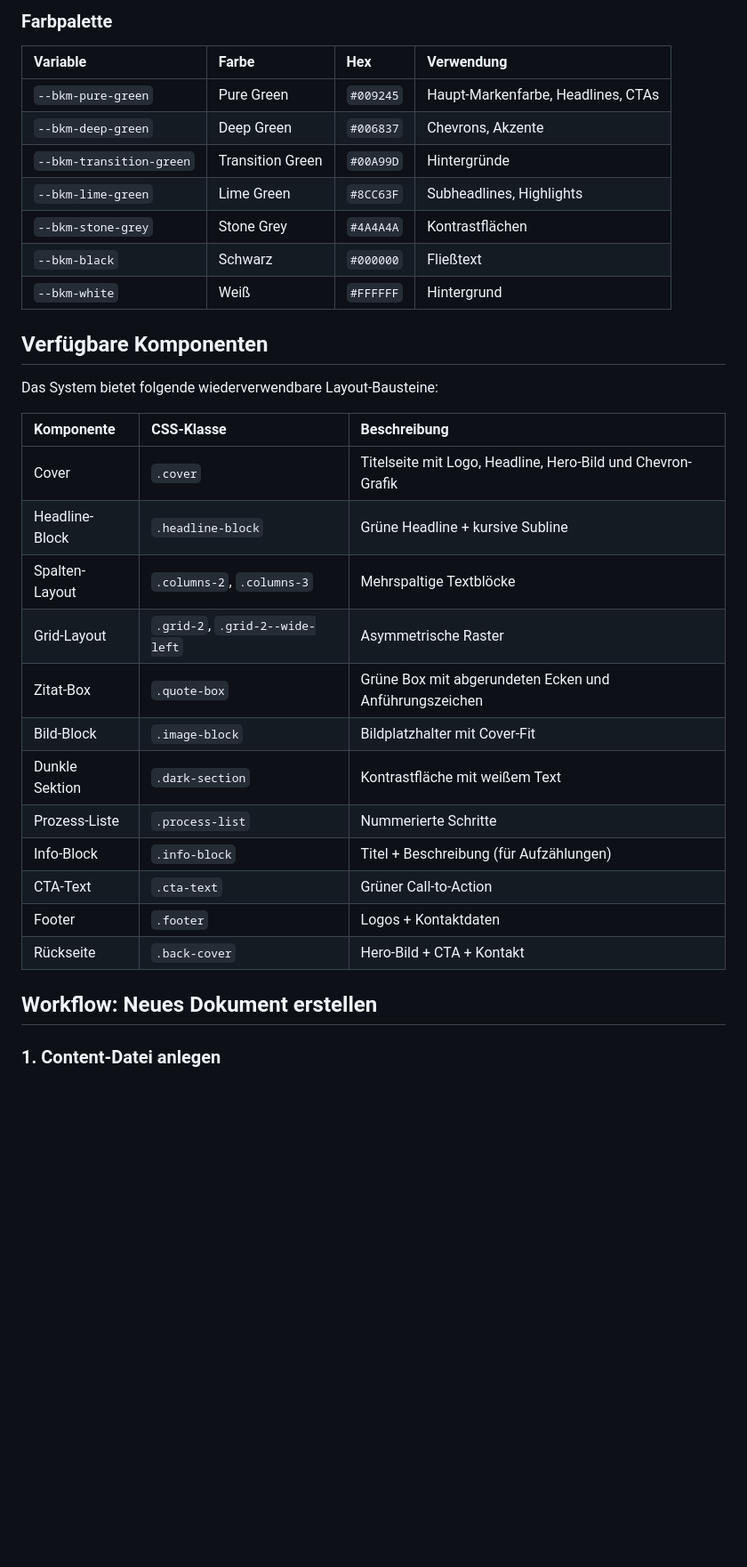
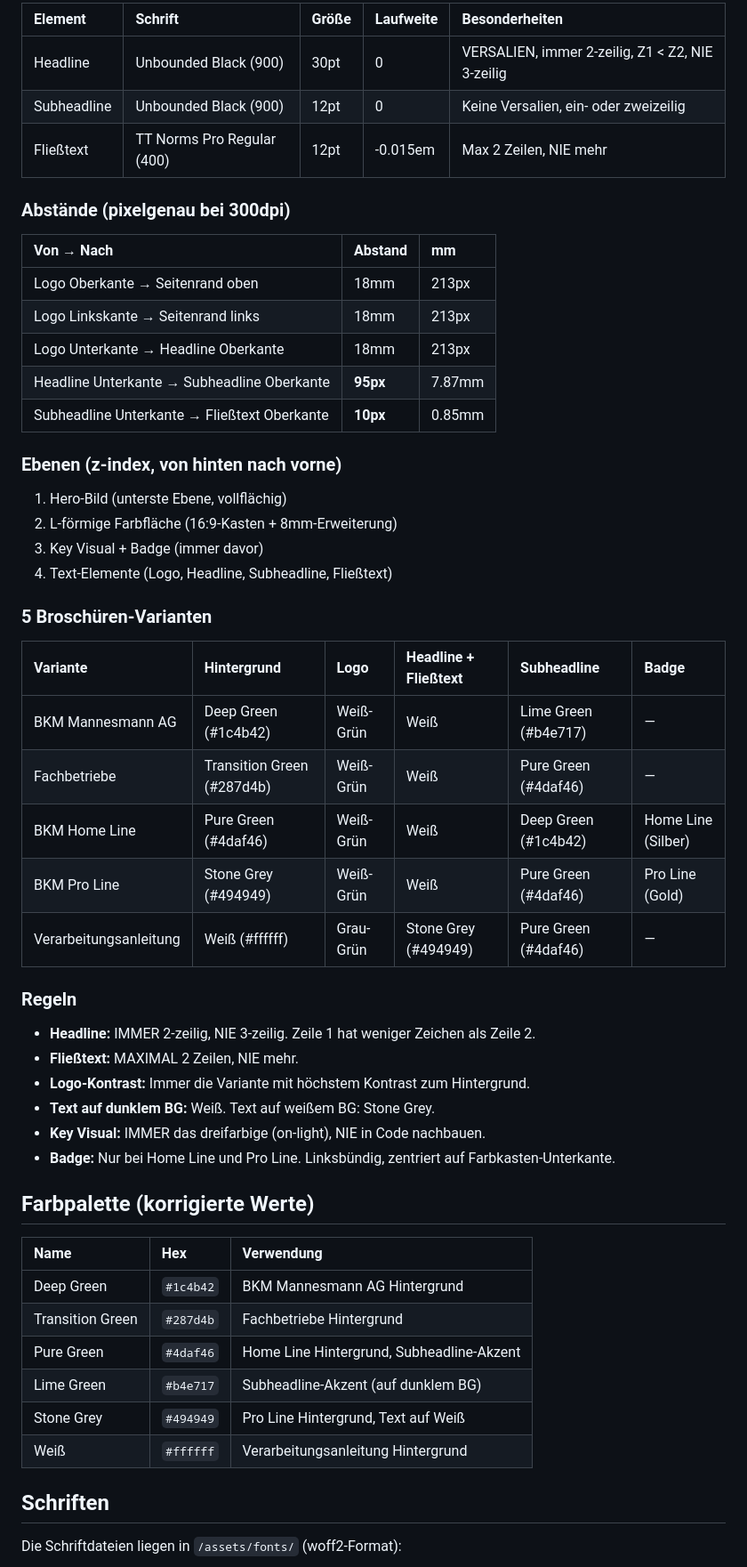
Before and after one commit to bkmmannesmann/bkm-layout-system, a Markdown page: README.md, the part around one of its changes. Shown at 89% size. GitHub-like rendering; blank space fills up the shorter version.

```diff
--- a/README.md
+++ b/README.md
@@ -77,36 +104,58 @@ Die Schriftdateien müssen in `/assets/fonts/` abgelegt werden. Sie sind nicht i
 
-### Farbpalette
+| Element | Schrift | Größe | Laufweite | Besonderheiten |
+|:---|:---|:---|:---|:---|
+| Headline | Unbounded Black (900) | 30pt | 0 | VERSALIEN, immer 2-zeilig, Z1 < Z2, NIE 3-zeilig |
+| Subheadline | Unbounded Black (900) | 12pt | 0 | Keine Versalien, ein- oder zweizeilig |
+| Fließtext | TT Norms Pro Regular (400) | 12pt | -0.015em | Max 2 Zeilen, NIE mehr |
 
-| Variable | Farbe | Hex | Verwendung |
-|:---|:---|:---|:---|
-| `--bkm-pure-green` | Pure Green | `#009245` | Haupt-Markenfarbe, Headlines, CTAs |
-| `--bkm-deep-green` | Deep Green | `#006837` | Chevrons, Akzente |
-| `--bkm-transition-green` | Transition Green | `#00A99D` | Hintergründe |
-| `--bkm-lime-green` | Lime Green | `#8CC63F` | Subheadlines, Highlights |
-| `--bkm-stone-grey` | Stone Grey | `#4A4A4A` | Kontrastflächen |
-| `--bkm-black` | Schwarz | `#000000` | Fließtext |
-| `--bkm-white` | Weiß | `#FFFFFF` | Hintergrund |
+### Abstände (pixelgenau bei 300dpi)
 
-## Verfügbare Komponenten
+| Von → Nach | Abstand | mm |
+|:---|:---|:---|
+| Logo Oberkante → Seitenrand oben | 18mm | 213px |
+| Logo Linkskante → Seitenrand links | 18mm | 213px |
+| Logo Unterkante → Headline Oberkante | 18mm | 213px |
+| Headline Unterkante → Subheadline Oberkante | **95px** | 7.87mm |
+| Subheadline Unterkante → Fließtext Oberkante | **10px** | 0.85mm |
 
-Das System bietet folgende wiederverwendbare Layout-Bausteine:
+### Ebenen (z-index, von hinten nach vorne)
 
-| Komponente | CSS-Klasse | Beschreibung |
+1. Hero-Bild (unterste Ebene, vollflächig)
+2. L-förmige Farbfläche (16:9-Kasten + 8mm-Erweiterung)
+3. Key Visual + Badge (immer davor)
+4. Text-Elemente (Logo, Headline, Subheadline, Fließtext)
+
+### 5 Broschüren-Varianten
+
+| Variante | Hintergrund | Logo | Headline + Fließtext | Subheadline | Badge |
+|:---|:---|:---|:---|:---|:---|
+| BKM Mannesmann AG | Deep Green (#1c4b42) | Weiß-Grün | Weiß | Lime Green (#b4e717) | — |
+| Fachbetriebe | Transition Green (#287d4b) | Weiß-Grün | Weiß | Pure Green (#4daf46) | — |
+| BKM Home Line | Pure Green (#4daf46) | Weiß-Grün | Weiß | Deep Green (#1c4b42) | Home Line (Silber) |
+| BKM Pro Line | Stone Grey (#494949) | Weiß-Grün | Weiß | Pure Green (#4daf46) | Pro Line (Gold) |
+| Verarbeitungsanleitung | Weiß (#ffffff) | Grau-Grün | Stone Grey (#494949) | Pure Green (#4daf46) | — |
+
+### Regeln
+
+- **Headline:** IMMER 2-zeilig, NIE 3-zeilig. Zeile 1 hat weniger Zeichen als Zeile 2.
+- **Fließtext:** MAXIMAL 2 Zeilen, NIE mehr.
+- **Logo-Kontrast:** Immer die Variante mit höchstem Kontrast zum Hintergrund.
+- **Text auf dunklem BG:** Weiß. Text auf weißem BG: Stone Grey.
+- **Key Visual:** IMMER das dreifarbige (on-light), NIE in Code nachbauen.
+- **Badge:** Nur bei Home Line und Pro Line. Linksbündig, zentriert auf Farbkasten-Unterkante.
+
+## Farbpalette (korrigierte Werte)
+
+| Name | Hex | Verwendung |
 |:---|:---|:---|
-| Cover | `.cover` | Titelseite mit Logo, Headline, Hero-Bild und Chevron-Grafik |
-| Headline-Block | `.headline-block` | Grüne Headline + kursive Subline |
-| Spalten-Layout | `.columns-2`, `.columns-3` | Mehrspaltige Textblöcke |
-| Grid-Layout | `.grid-2`, `.grid-2--wide-left` | Asymmetrische Raster |
-| Zitat-Box | `.quote-box` | Grüne Box mit abgerundeten Ecken und Anführungszeichen |
-| Bild-Block | `.image-block` | Bildplatzhalter mit Cover-Fit |
-| Dunkle Sektion | `.dark-section` | Kontrastfläche mit weißem Text |
-| Prozess-Liste | `.process-list` | Nummerierte Schritte |
-| Info-Block | `.info-block` | Titel + Beschreibung (für Aufzählungen) |
-| CTA-Text | `.cta-text` | Grüner Call-to-Action |
-| Footer | `.footer` | Logos + Kontaktdaten |
-| Rückseite | `.back-cover` | Hero-Bild + CTA + Kontakt |
+| Deep Green | `#1c4b42` | BKM Mannesmann AG Hintergrund |
+| Transition Green | `#287d4b` | Fachbetriebe Hintergrund |
+| Pure Green | `#4daf46` | Home Line Hintergrund, Subheadline-Akzent |
+| Lime Green | `#b4e717` | Subheadline-Akzent (auf dunklem BG) |
+| Stone Grey | `#494949` | Pro Line Hintergrund, Text auf Weiß |
+| Weiß | `#ffffff` | Verarbeitungsanleitung Hintergrund |
 
-## Workflow: Neues Dokument erstellen
+## Schriften
 
-### 1. Content-Datei anlegen
+Die Schriftdateien liegen in `/assets/fonts/` (woff2-Format):
 
```
Also changed, not shown: other parts of README.md (+66 -72 lines).
